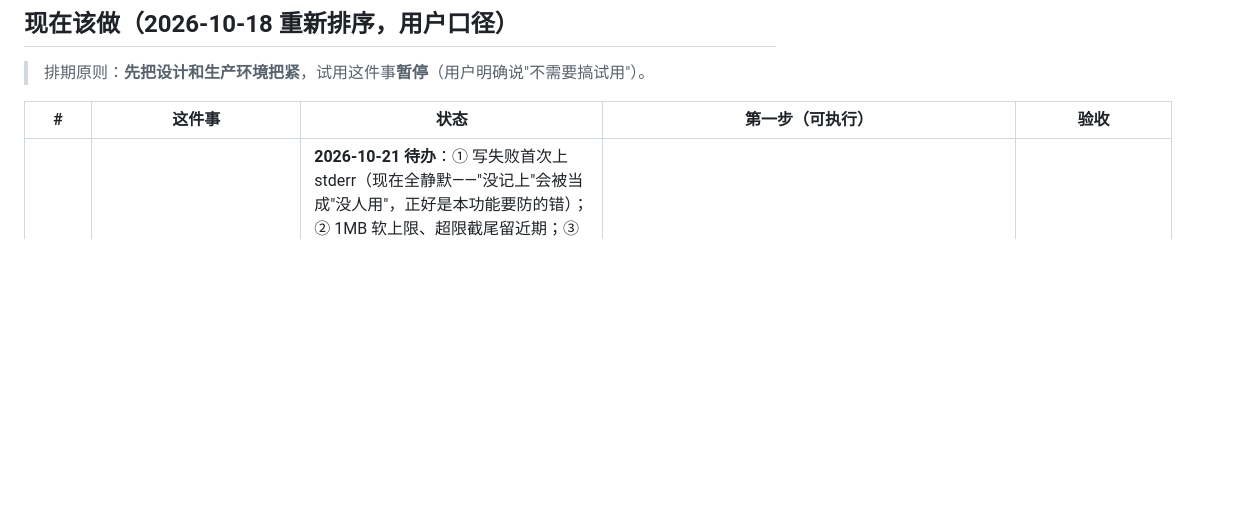
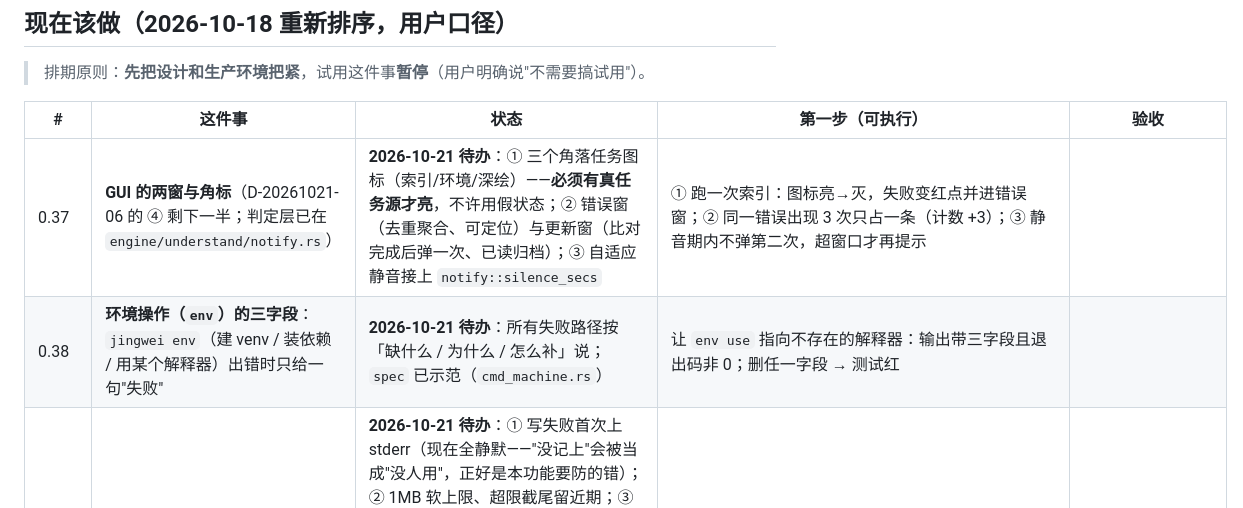
Before and after one commit to hpeng5271-blip/jingwei, a Markdown page: docs/reference/债表.md, the part around the change. Rendered like a GitHub page; blank space fills up the shorter version.

Commit message:
﻿债表补两条：GUI 两窗/角标（0.37）与 env 三字段（0.38）
## 为什么
今晚把 ④ 的判定层（`notify`）与 ③ 的示范（`spec` 协议）做出来了，但**渲染**与 `env` 还没接。
不写进债表，下一个会话会以为它们已经做完——"没做看起来像做成了"是这份仓库最贵的那类错。

## 改了什么
- `docs/reference/债表.md`：新增
  - `0.37` GUI 两窗与角标：**必须真任务源才亮**（不许假状态）、错误窗去重聚合、更新窗比对完成后弹一次、
    自适应静音接 `notify::silence_secs`；验收三条（图标随任务亮灭 / 同一错误只占一条 / 静音期内不弹）。
  - `0.38` `env`（建 venv / 装依赖 / 用解释器）失败路径按三字段说；验收：指向不存在的解释器时带三字段、
    删任一字段测试红。

## 证据
- 门禁：4 gates, 0 failed, 71s total / ALL GATES PASSED；check_facts 90 处标记一致。

```diff
--- a/docs/reference/债表.md
+++ b/docs/reference/债表.md
@@ -4,6 +4,8 @@
 
 | # | 这件事 | 状态 | 第一步（可执行） | 验收 |
 |---|---|---|---|---|
+| 0.37 | **GUI 的两窗与角标**（D-20261021-06 的 ④ 剩下一半；判定层已在 `engine/understand/notify.rs`） | **2026-10-21 待办**：① 三个角落任务图标（索引/环境/深绘）——**必须有真任务源才亮**，不许用假状态；② 错误窗（去重聚合、可定位）与更新窗（比对完成后弹一次、已读归档）；③ 自适应静音接上 `notify::silence_secs` | ① 跑一次索引：图标亮→灭，失败变红点并进错误窗；② 同一错误出现 3 次只占一条（计数 +3）；③ 静音期内不弹第二次，超窗口才再提示 |
+| 0.38 | **环境操作（`env`）的三字段**：`jingwei env`（建 venv / 装依赖 / 用某个解释器）出错时只给一句"失败" | **2026-10-21 待办**：所有失败路径按「缺什么 / 为什么 / 怎么补」说；`spec` 已示范（`cmd_machine.rs`） | 让 `env use` 指向不存在的解释器：输出带三字段且退出码非 0；删任一字段 → 测试红 |
 | 0.36 | **usage 记录的四处尾巴**（`docs/decisions/D-20261021-06` 的 R2 / R3 / D22 / D10） | **2026-10-21 待办**：① 写失败首次上 stderr（现在全静默——"没记上"会被当成"没人用"，正好是本功能要防的错）；② 1MB 软上限、超限截尾留近期；③ "能写能读"冒烟要不要进门禁（**留空**）；④ 路径 `~/.jingwei` 还是 `%LOCALAPPDATA%\jingwei`（**等人拍板**，人的话优先）；⑤ **其余会跑真 CLI 的工具也要指到临时路径**（`knowledge-gate` 已修；`smoke-pack` / `regress` / `bench-scan` / `scan-changed` / `selfcheck-positions` 待办——否则门禁/冒烟会把机器噪声算成"有人用"） | ① 把 `JINGWEI_USAGE_FILE` 指到一个目录跑一次：stderr 有一行、退出码不变；② 造 >1MB 后仍能逐行解析、近期行还在；⑤ 跑一遍各工具后真实 `usage.jsonl` 行数不变；③④ 决了就把 D-06 的状态从"待定/待改"改成"已落地" |
 | ~~0.34~~ ✅ | **rename 漏改 import 行**（会改坏代码，还打印"回读通过"） | **2026-10-20 已修**：`graph/rename.rs` 加 import 守卫——`from <模块> import x` 能证明同模块 → 一并改；证明不了（裸 `import x`、模块对不上）→ **整次拒绝**，文件逐字节不动。根因：import 行既不是边也不在 `edge_sites`，原来的守卫只比边数。**BOM 坑**：`trim_start()` 不认 BOM（PS 的 `Set-Content -Encoding UTF8` 会写），第一次"修好了却不生效"就是它 | 新增 3 条端到端（同模块一起改 / 带 BOM 也认 / 证明不了就拒绝）+ 1 条单测；实测 `from lib import helper` 三处全改对、拒绝时 exit=1 且两份文件 hash 不变 |
 | ~~0.22~~ ✅ | **扫描改并行**（整盘冷缓存 146s 的第一次优化） | **2026-10-19 已做**：`build_parallel`（成批取任务 + 本地缓冲 + 每线程睡眠让出 CPU）；CLI 与界面整盘扫都走它 | 等价性测试 2 条（行/跳过原因逐项相等、stop 立即生效）；热缓存 **5.6s vs 串行 6.0s**（差异在噪声内）。**冷缓存未验证**（本机无法可靠丢缓存）——0.13 保留 |
```
